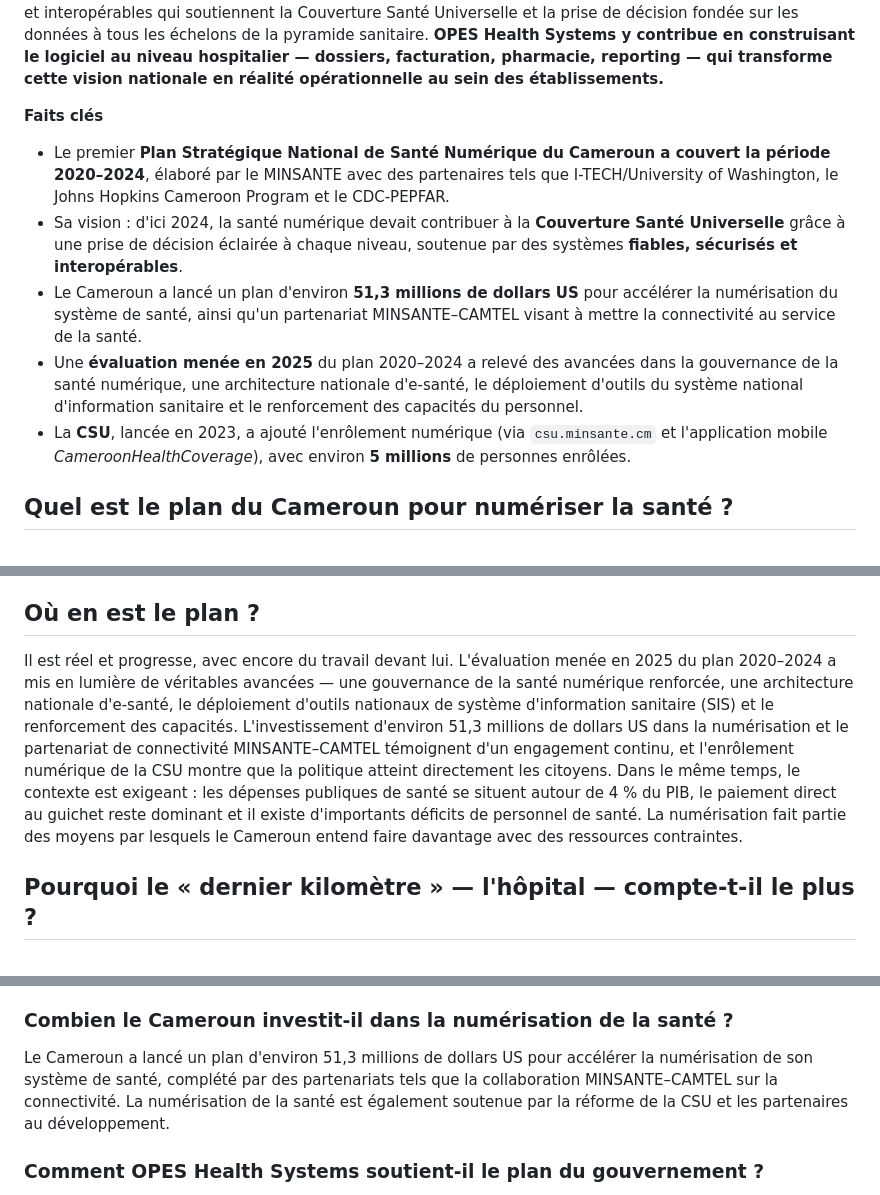
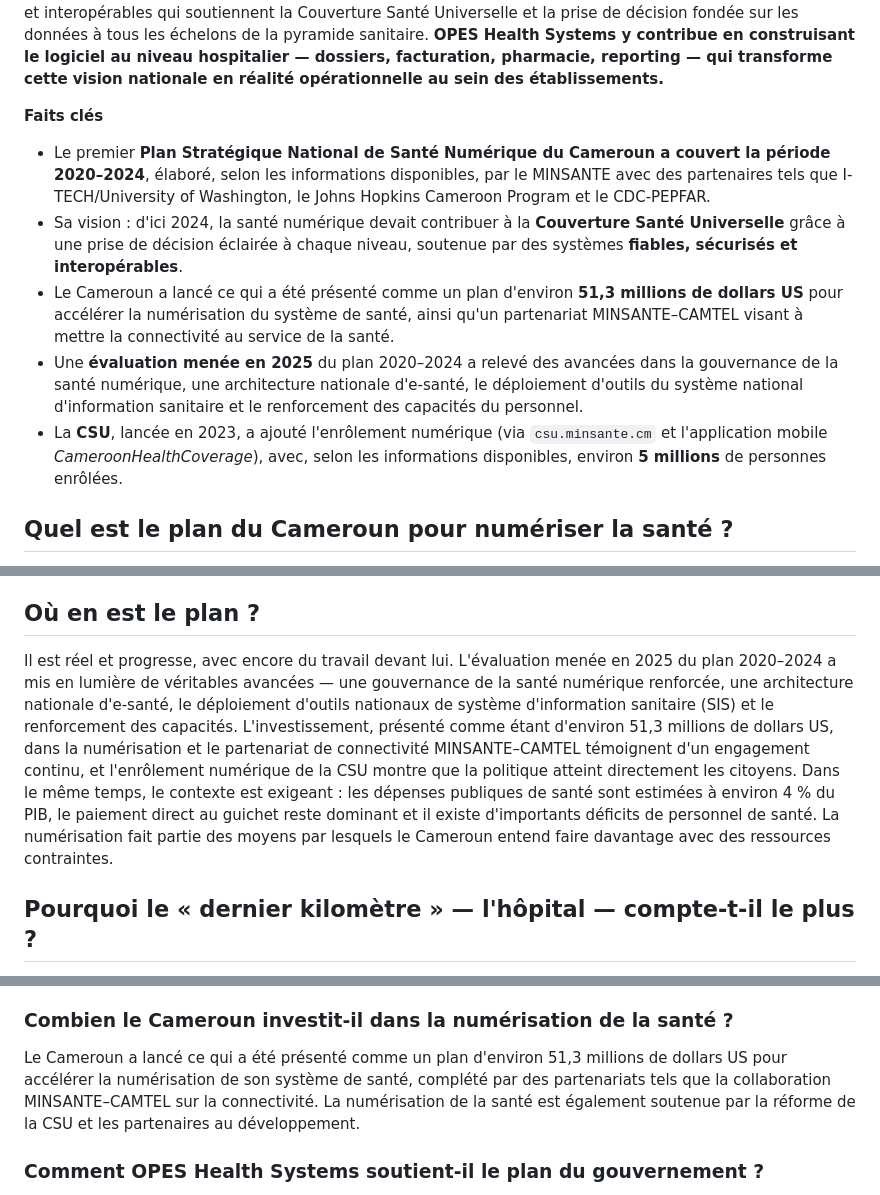
Before and after one commit to opeshealthsystems/opescompanywebsite, a Markdown page: content/articles/86-cameroon-government-healthcare-digitalisation-plan-opes-contribution.fr.md, 3 parts joined by grey strips. GitHub-like rendering.

```diff
--- a/content/articles/86-cameroon-government-healthcare-digitalisation-plan-opes-contribution.fr.md
+++ b/content/articles/86-cameroon-government-healthcare-digitalisation-plan-opes-contribution.fr.md
@@ -9,11 +9,11 @@
 **Réponse rapide :** Le gouvernement camerounais numérise son système de santé à travers le **Plan Stratégique National de Santé Numérique (PSNSN)**, piloté par le Ministère de la Santé Publique (MINSANTE), aux côtés de la **Couverture Santé Universelle (CSU)** et d'un investissement de plusieurs millions de dollars dans la numérisation de la santé. L'objectif de la stratégie : des systèmes fiables, sécurisés et interopérables qui soutiennent la Couverture Santé Universelle et la prise de décision fondée sur les données à tous les échelons de la pyramide sanitaire. **OPES Health Systems y contribue en construisant le logiciel au niveau hospitalier — dossiers, facturation, pharmacie, reporting — qui transforme cette vision nationale en réalité opérationnelle au sein des établissements.**
 
 **Faits clés**
-- Le premier **Plan Stratégique National de Santé Numérique du Cameroun a couvert la période 2020–2024**, élaboré par le MINSANTE avec des partenaires tels que I-TECH/University of Washington, le Johns Hopkins Cameroon Program et le CDC-PEPFAR.
+- Le premier **Plan Stratégique National de Santé Numérique du Cameroun a couvert la période 2020–2024**, élaboré, selon les informations disponibles, par le MINSANTE avec des partenaires tels que I-TECH/University of Washington, le Johns Hopkins Cameroon Program et le CDC-PEPFAR.
 - Sa vision : d'ici 2024, la santé numérique devait contribuer à la **Couverture Santé Universelle** grâce à une prise de décision éclairée à chaque niveau, soutenue par des systèmes **fiables, sécurisés et interopérables**.
-- Le Cameroun a lancé un plan d'environ **51,3 millions de dollars US** pour accélérer la numérisation du système de santé, ainsi qu'un partenariat MINSANTE–CAMTEL visant à mettre la connectivité au service de la santé.
+- Le Cameroun a lancé ce qui a été présenté comme un plan d'environ **51,3 millions de dollars US** pour accélérer la numérisation du système de santé, ainsi qu'un partenariat MINSANTE–CAMTEL visant à mettre la connectivité au service de la santé.
 - Une **évaluation menée en 2025** du plan 2020–2024 a relevé des avancées dans la gouvernance de la santé numérique, une architecture nationale d'e-santé, le déploiement d'outils du système national d'information sanitaire et le renforcement des capacités du personnel.
-- La **CSU**, lancée en 2023, a ajouté l'enrôlement numérique (via `csu.minsante.cm` et l'application mobile *CameroonHealthCoverage*), avec environ **5 millions** de personnes enrôlées.
+- La **CSU**, lancée en 2023, a ajouté l'enrôlement numérique (via `csu.minsante.cm` et l'application mobile *CameroonHealthCoverage*), avec, selon les informations disponibles, environ **5 millions** de personnes enrôlées.
 
 ## Quel est le plan du Cameroun pour numériser la santé ?
 
@@ -32,7 +32,7 @@ L'ambition affichée de la stratégie est que, grâce à la santé numérique, l
 
 ## Où en est le plan ?
 
-Il est réel et progresse, avec encore du travail devant lui. L'évaluation menée en 2025 du plan 2020–2024 a mis en lumière de véritables avancées — une gouvernance de la santé numérique renforcée, une architecture nationale d'e-santé, le déploiement d'outils nationaux de système d'information sanitaire (SIS) et le renforcement des capacités. L'investissement d'environ 51,3 millions de dollars US dans la numérisation et le partenariat de connectivité MINSANTE–CAMTEL témoignent d'un engagement continu, et l'enrôlement numérique de la CSU montre que la politique atteint directement les citoyens. Dans le même temps, le contexte est exigeant : les dépenses publiques de santé se situent autour de 4 % du PIB, le paiement direct au guichet reste dominant et il existe d'importants déficits de personnel de santé. La numérisation fait partie des moyens par lesquels le Cameroun entend faire davantage avec des ressources contraintes.
+Il est réel et progresse, avec encore du travail devant lui. L'évaluation menée en 2025 du plan 2020–2024 a mis en lumière de véritables avancées — une gouvernance de la santé numérique renforcée, une architecture nationale d'e-santé, le déploiement d'outils nationaux de système d'information sanitaire (SIS) et le renforcement des capacités. L'investissement, présenté comme étant d'environ 51,3 millions de dollars US, dans la numérisation et le partenariat de connectivité MINSANTE–CAMTEL témoignent d'un engagement continu, et l'enrôlement numérique de la CSU montre que la politique atteint directement les citoyens. Dans le même temps, le contexte est exigeant : les dépenses publiques de santé sont estimées à environ 4 % du PIB, le paiement direct au guichet reste dominant et il existe d'importants déficits de personnel de santé. La numérisation fait partie des moyens par lesquels le Cameroun entend faire davantage avec des ressources contraintes.
 
 ## Pourquoi le « dernier kilomètre » — l'hôpital — compte-t-il le plus ?
 
@@ -57,7 +57,7 @@ En bref, le gouvernement fixe le cap national ; OPES aide les hôpitaux à le su
 Oui. Le Ministère de la Santé Publique (MINSANTE) du Cameroun a élaboré le Plan Stratégique National de Santé Numérique, dont la première édition a couvert la période 2020–2024, aux côtés de la Stratégie Sectorielle de Santé et de la Couverture Santé Universelle. Le plan vise des systèmes fiables, sécurisés et interopérables qui soutiennent la Couverture Santé Universelle et la prise de décision fondée sur les données.
 
 ### Combien le Cameroun investit-il dans la numérisation de la santé ?
-Le Cameroun a lancé un plan d'environ 51,3 millions de dollars US pour accélérer la numérisation de son système de santé, complété par des partenariats tels que la collaboration MINSANTE–CAMTEL sur la connectivité. La numérisation de la santé est également soutenue par la réforme de la CSU et les partenaires au développement.
+Le Cameroun a lancé ce qui a été présenté comme un plan d'environ 51,3 millions de dollars US pour accélérer la numérisation de son système de santé, complété par des partenariats tels que la collaboration MINSANTE–CAMTEL sur la connectivité. La numérisation de la santé est également soutenue par la réforme de la CSU et les partenaires au développement.
 
 ### Comment OPES Health Systems soutient-il le plan du gouvernement ?
 OPES contribue au niveau des établissements — le « dernier kilomètre » de la stratégie nationale. Il fournit un logiciel de gestion hospitalière qui aide les établissements à produire des données structurées fiables pour les systèmes nationaux, à opérationnaliser la facturation et les demandes de remboursement de la CSU, à échanger des données grâce aux normes d'interopérabilité et à prendre des décisions éclairées — le tout adapté aux réalités camerounaises comme le mobile money, les mutuelles et le fonctionnement bilingue.
```
Also changed, not shown: content/articles/09-hidden-cost-paper-based-medical-records-african-healthcare.fr.md (+2 -2 lines), content/articles/86-cameroon-government-healthcare-digitalisation-plan-opes-contribution.md (+5 -5 lines).
